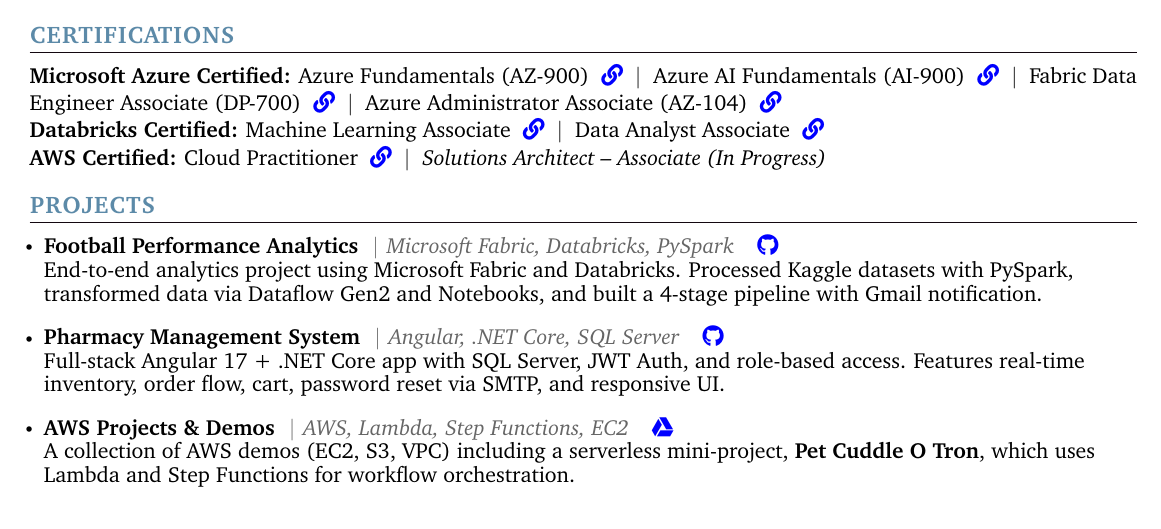
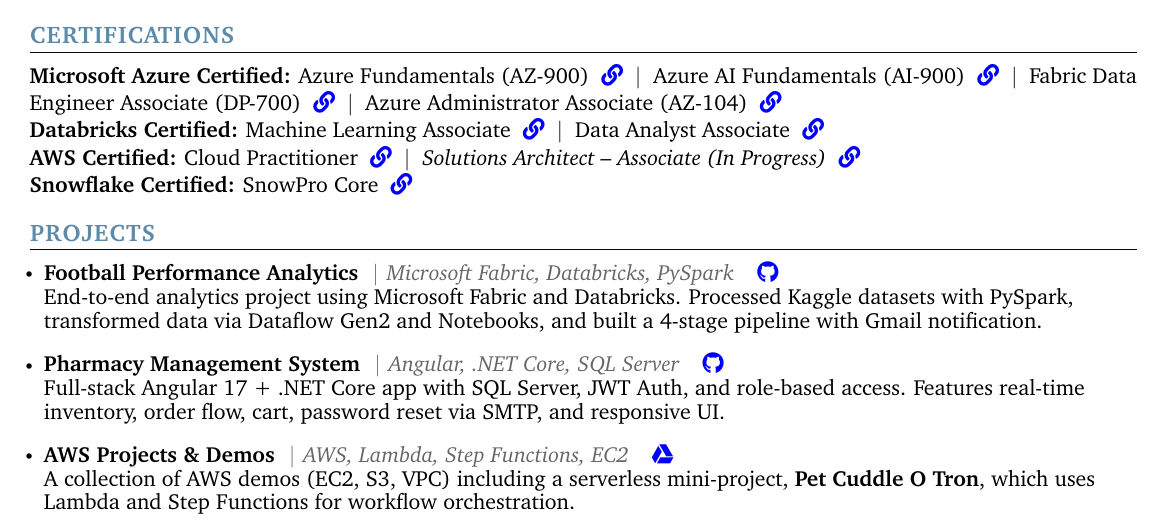
Before and after one commit to devesshhh/resume, a LaTeX CV (resume.tex): part of the page, cut so that both start at the same text. Compiled offline with pdfLaTeX.

Commit message:
Update certifications section in resume.tex

```diff
--- a/resume.tex
+++ b/resume.tex
@@ -216,12 +215,13 @@
 
 \item\textbf{AWS Certified:}
 Cloud Practitioner \;\href{https://www.credly.com/badges/aedf351a-cc96-42a7-8820-bf41de0cca2b/public_url}{\textcolor{blue}{\faLink}} \;\textbar\;
-\textit{Solutions Architect – Associate (In Progress)} \;\href{https://www.credly.com/users/devesshhh}{\textcolor{blue}}
+\textit{Solutions Architect – Associate (In Progress)} \;\href{https://www.credly.com/users/devesshhh}{\textcolor{blue}{\faLink}}
+
+\item\textbf{Snowflake Certified:}
+SnowPro Core \;\href{https://achieve.snowflake.com/9d426bd5-0834-4fe9-bf98-a0668e6a10b6\#acc.SP30WKsY}{\textcolor{blue}{\faLink}}
 
 \end{description}
 \vspace{-2pt}
-
-
 
 
 
```
Also changed, not shown: resume.tex (1 more changed lines).
